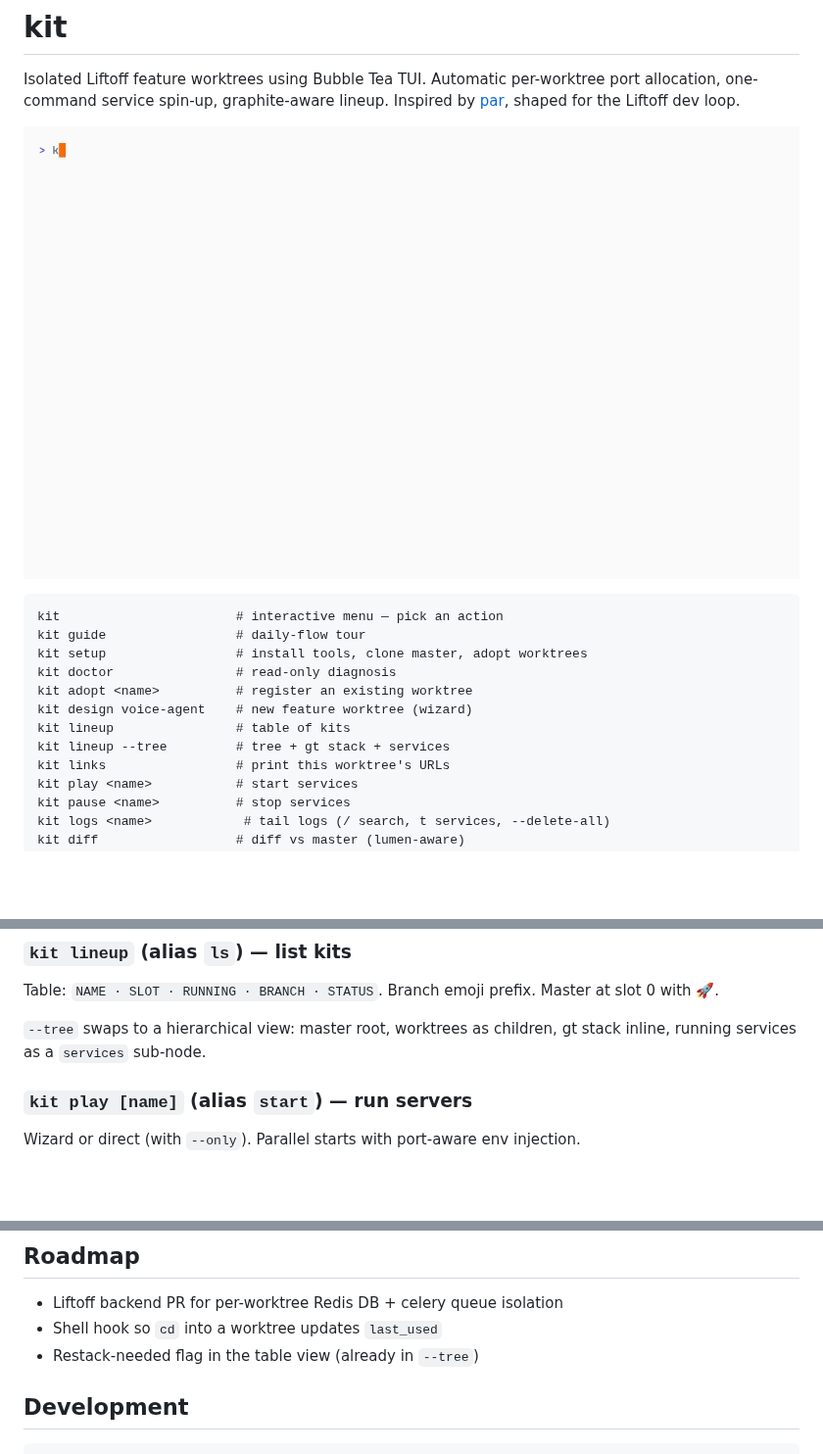
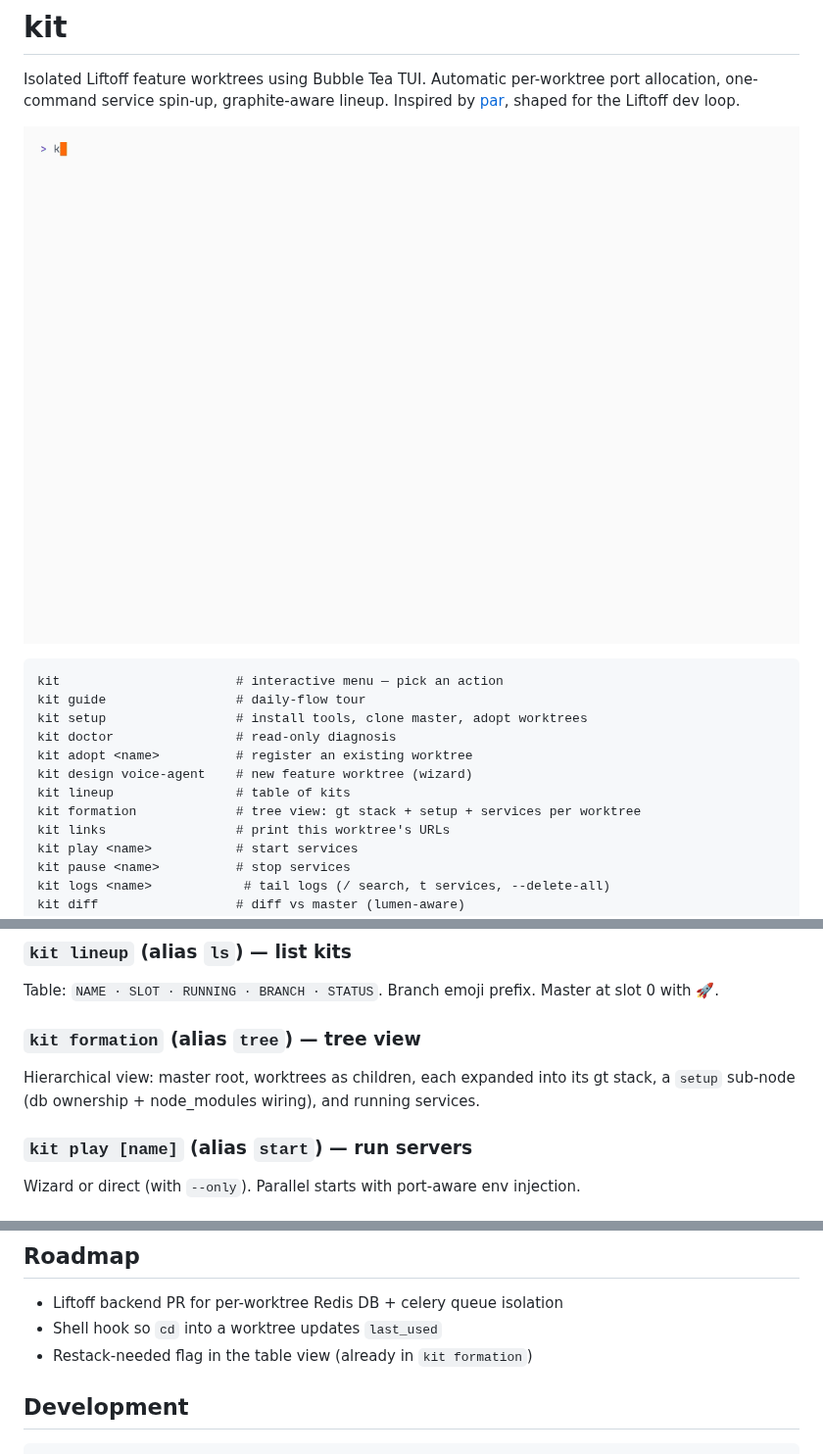
Before and after one commit to andreicstoica/kit, a Markdown page: README.md, 3 parts joined by grey strips. Shown at 98% size. Rendered like a GitHub page; pictures changed too: vhs/lineup.gif; blank space fills up the shorter version.

Commit message:
docs(readme,vhs): rename --tree → `kit formation`, add design demo
README cheatsheet, subcommands, and roadmap now reference
`kit formation` (alias `tree`) instead of the deprecated
`kit lineup --tree` flag. lineup.tape demo updated. New
design.tape captures the wizard intro (aborts before creating
a real worktree).

Co-Authored-By: Claude Opus 4.7 (1M context) <noreply@anthropic.com>

```diff
--- a/README.md
+++ b/README.md
@@ -15,7 +15,7 @@ kit doctor                # read-only diagnosis
 kit adopt <name>          # register an existing worktree
 kit design voice-agent    # new feature worktree (wizard)
 kit lineup                # table of kits
-kit lineup --tree         # tree + gt stack + services
+kit formation             # tree view: gt stack + setup + services per worktree
 kit links                 # print this worktree's URLs
 kit play <name>           # start services
 kit pause <name>          # stop services
@@ -272,8 +272,11 @@ gtab? → review → run. Allocates a port slot at the end.
 Table: `NAME · SLOT · RUNNING · BRANCH · STATUS`. Branch emoji prefix.
 Master at slot 0 with 🚀.
 
-`--tree` swaps to a hierarchical view: master root, worktrees as children,
-gt stack inline, running services as a `services` sub-node.
+### `kit formation` (alias `tree`) — tree view
+
+Hierarchical view: master root, worktrees as children, each expanded
+into its gt stack, a `setup` sub-node (db ownership + node_modules
+wiring), and running services.
 
 ### `kit play [name]` (alias `start`) — run servers
 
@@ -351,7 +354,7 @@ file is older than 30 days and which own no live PID.
 
 - Liftoff backend PR for per-worktree Redis DB + celery queue isolation
 - Shell hook so `cd` into a worktree updates `last_used`
-- Restack-needed flag in the table view (already in `--tree`)
+- Restack-needed flag in the table view (already in `kit formation`)
 
 ## Development
 
```
Also changed, not shown: vhs/design.gif (added), vhs/doctor.gif, vhs/setup.gif, 2 other files.
